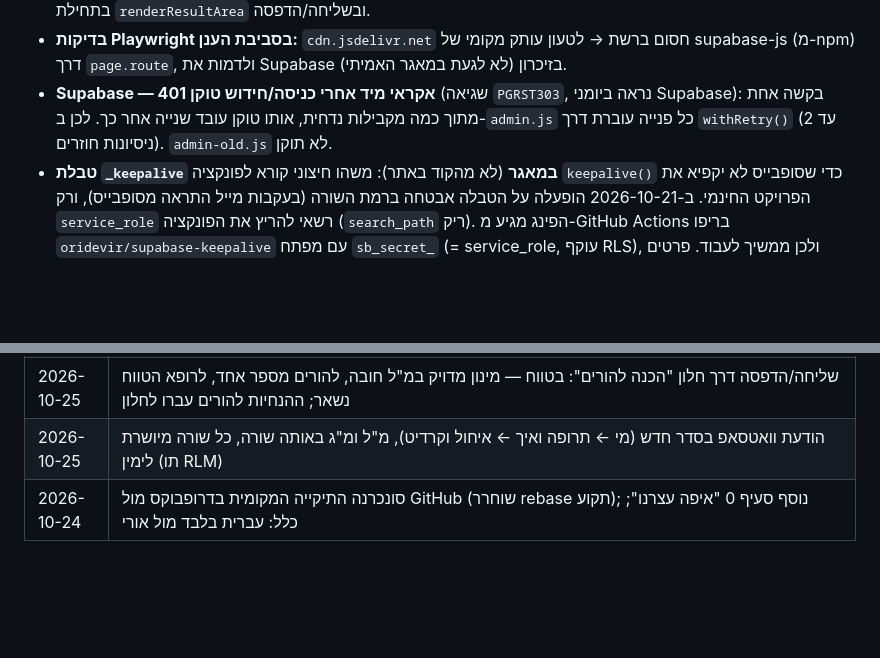
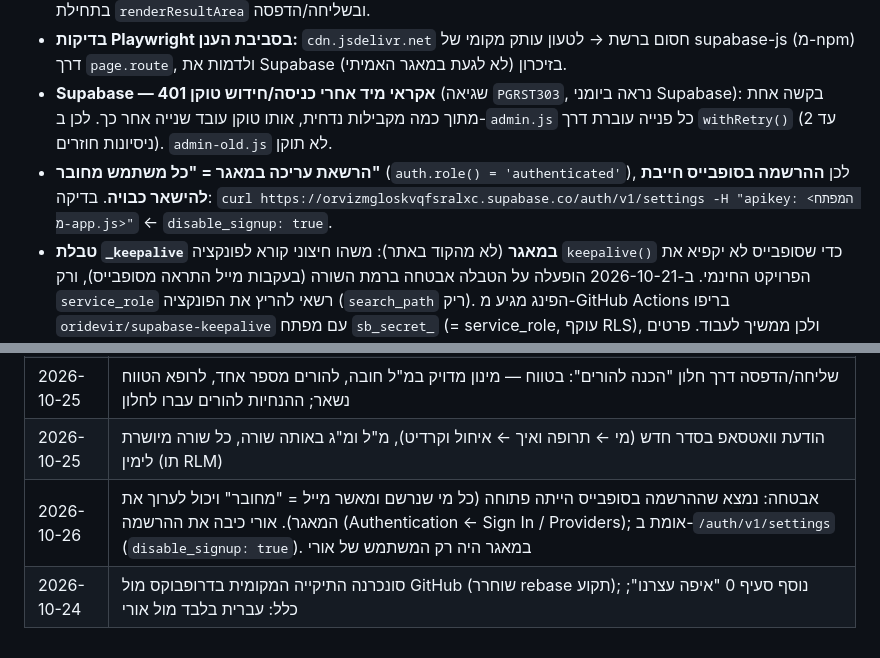
Before and after one commit to oridevir/TinyDose, a Markdown page: CLAUDE.md, 2 parts joined by grey strips. Rendered like a GitHub page; blank space fills up the shorter version.

Commit message:
Docs: Supabase sign-up disabled (edit rights are any signed-in user)
Co-Authored-By: Claude Opus 5.5 <noreply@anthropic.com>
Claude-Session: https://claude.ai/code/session_01DTfT4o9Tu7JtRuJ8H8NoGp

```diff
--- a/CLAUDE.md
+++ b/CLAUDE.md
@@ -304,6 +304,7 @@ Fredoka (TinyDose, בלון), Varela Round (טקסט), Secular One (מספרים
 - **טקסט מעורב עברית-אנגלית-מספרים (קריטי לאורי, 2026-10-24):** כל טקסט מהמאגר או מהקלדה שמוצג/מודפס/נשלח עובר דרך `isolateLtr()` ב-`app.js` — עוטף כל רצף לטיני/מספרי בבידוד LTR; פיסוק משפטי (": " ", " ". ") וסוגר לא מאוזן נשארים בזרם העברי ("DAG: 5–10" → DAG, נקודתיים, 5–10 מימין לשמאל). **לא** להחיל על ערכי שדות עריכה (textarea/input) ועל מאפייני HTML — כדי לא לשמור תווי בידוד במאגר. ב-`admin.js`: `esc` = עם בידוד (לתצוגה), `escRaw` = בלי (למאפיינים ולשדות). ב-`calculator.html`: שם תרופה, אבחנה, שם מטופל, הערות — בתחילת `renderResultArea` ובשליחה/הדפסה.
 - **בדיקות Playwright בסביבת הענן:** `cdn.jsdelivr.net` חסום ברשת → לטעון עותק מקומי של supabase-js (מ-npm) דרך `page.route`, ולדמות את Supabase בזיכרון (לא לגעת במאגר האמיתי).
 - **Supabase — 401 אקראי מיד אחרי כניסה/חידוש טוקן** (שגיאה `PGRST303`, נראה ביומני Supabase): בקשה אחת מתוך כמה מקבילות נדחית, אותו טוקן עובד שנייה אחר כך. לכן ב-`admin.js` כל פנייה עוברת דרך `withRetry()` (עד 2 ניסיונות חוזרים). `admin-old.js` לא תוקן.
+- **הרשאת עריכה במאגר = "כל משתמש מחובר"** (`auth.role() = 'authenticated'`), לכן **ההרשמה בסופבייס חייבת להישאר כבויה**. בדיקה: `curl https://orvizmgloskvqfsralxc.supabase.co/auth/v1/settings -H "apikey: <המפתח מ-app.js>"` ← `disable_signup: true`.
 - **טבלת `_keepalive` במאגר** (לא מהקוד באתר): משהו חיצוני קורא לפונקציה `keepalive()` כדי שסופבייס לא יקפיא את הפרויקט החינמי. ב-2026-10-21 הופעלה על הטבלה אבטחה ברמת השורה (בעקבות מייל התראה מסופבייס), ורק `service_role` רשאי להריץ את הפונקציה (`search_path` ריק). הפינג מגיע מ-GitHub Actions בריפו `oridevir/supabase-keepalive` עם מפתח `sb_secret_` (= service_role, עוקף RLS), ולכן ממשיך לעבוד. פרטים מלאים ב-`STATUS.md` שם.
 - **בדף החישוב `.ff-page > *:not(.sky)` נותן `position: relative` לכל ילד ישיר של `<body>`** — גובר על `position: fixed` של חלון שמוסיפים ל-body (החלון נפתח מתחת לפוטר, מחוץ למסך). צריך כלל ספציפי יותר (`.ff-page > .dbp-overlay`). וגם: `display: flex` על אלמנט גובר על המאפיין `hidden` → להוסיף `[hidden] { display: none }`.
 - **בדיקות Playwright: `click()` גולל לבד אל האלמנט** — לכן לא תופסת חלון שנפתח מחוץ למסך. לבדוק נראוּת ב-`getBoundingClientRect()` אחרי לחיצה בלי גלילה (`el.click()` מתוך `evaluate`), ותצוגה ב-`getComputedStyle`, לא רק `el.hidden`.
@@ -354,4 +355,5 @@ Fredoka (TinyDose, בלון), Varela Round (טקסט), Secular One (מספרים
 | 2026-10-25 | "זיהום בדרכי השתן" פוצל: **ציסטיטיס** (השם הוחלף, 7 המלצות, משך 3, צפלקסין 50 מ"ג/ק"ג/יום — Vanderbilt/UNC; עלון 25–50) ו**פיילונפריטיס** (חדשה, 6 המלצות, משך 7: קו ראשון אוגמנטין 40 + צפורוקסים 30 לפי הטקסט ב-DAG "האופציות העדיפות בזד"ש עם חום"; חלופות רספרים, צפלקסין 50–100, אמוקסיצילין לפי תרבית, ציפרו; בלי ניטרופורנטואין). הכול מאומת |
 | 2026-10-25 | שליחה/הדפסה דרך חלון "הכנה להורים": בטווח — מינון מדויק במ"ל חובה, להורים מספר אחד, לרופא הטווח נשאר; ההנחיות להורים עברו לחלון |
 | 2026-10-25 | הודעת וואטסאפ בסדר חדש (מי ← תרופה ואיך ← איחול וקרדיט), מ"ל ומ"ג באותה שורה, כל שורה מיושרת לימין (תו RLM) |
+| 2026-10-26 | אבטחה: נמצא שההרשמה בסופבייס הייתה פתוחה (כל מי שנרשם ומאשר מייל = "מחובר" ויכול לערוך את המאגר). אורי כיבה את ההרשמה (Authentication ← Sign In / Providers); אומת ב-`/auth/v1/settings` (`disable_signup: true`). במאגר היה רק המשתמש של אורי |
 | 2026-10-24 | סונכרנה התיקייה המקומית בדרופבוקס מול GitHub (שוחרר rebase תקוע); נוסף סעיף 0 "איפה עצרנו"; כלל: עברית בלבד מול אורי |
```
